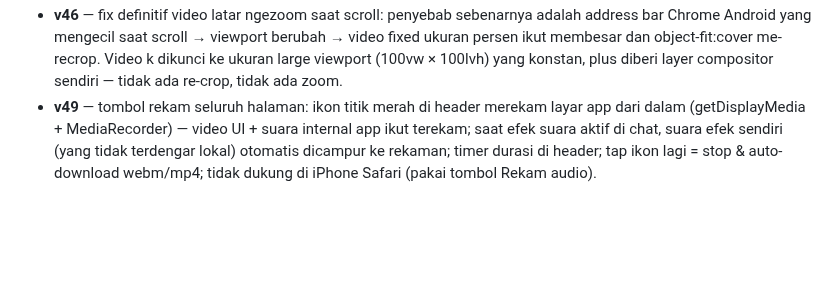
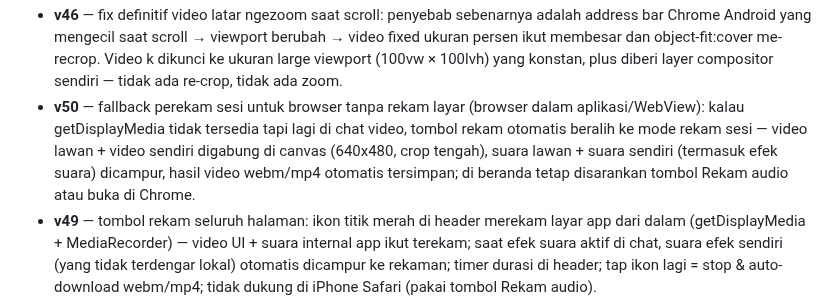
Before and after one commit to akmalseptain/lauchat, a Markdown page: README.md, the part around the change. GitHub-like rendering; blank space fills up the shorter version.

Commit message:
docs: changelog v50 (fallback rekam sesi)

```diff
--- a/README.md
+++ b/README.md
@@ -140,6 +140,7 @@ docs/img/    — mockup UI untuk dokumentasi
 - **v44** — suara CEWEK/COWOK diganti ke Signalsmith Stretch (library pitch/formant shifter open source MIT kelas industri, WASM ter-vendored utuh di file): pitch ±7 semitone dengan geser formant ±2.5 semitone terkompensasi + tonality preservation, block 40ms (latency 40ms), jauh lebih halus dari PSOLA lama; preset lama tetap jadi fallback otomatis kalau WASM gagal dimuat.
 - **v45** — fix video latar ikut membesar saat scroll di Chrome Android (backdrop-filter di header scrolled memicu bug magnifikasi elemen fixed — diganti latar solid 94%); suara CEWEK/COWOK dinaikkan ke ±9 semitone dengan formant ±4 semitone + block 60ms + splitComputation (kualitas & pitch tracking jauh lebih stabil di shift besar, clarity output bahkan naik); toast simulasi/ejak kini menampilkan engine aktif (Stretch/PSOLA) untuk memudahkan diagnosis.
 - **v46** — fix definitif video latar ngezoom saat scroll: penyebab sebenarnya adalah address bar Chrome Android yang mengecil saat scroll → viewport berubah → video fixed ukuran persen ikut membesar dan object-fit:cover me-recrop. Video k dikunci ke ukuran large viewport (100vw × 100lvh) yang konstan, plus diberi layer compositor sendiri — tidak ada re-crop, tidak ada zoom.
+- **v50** — fallback perekam sesi untuk browser tanpa rekam layar (browser dalam aplikasi/WebView): kalau getDisplayMedia tidak tersedia tapi lagi di chat video, tombol rekam otomatis beralih ke mode rekam sesi — video lawan + video sendiri digabung di canvas (640x480, crop tengah), suara lawan + suara sendiri (termasuk efek suara) dicampur, hasil video webm/mp4 otomatis tersimpan; di beranda tetap disarankan tombol Rekam audio atau buka di Chrome.
 - **v49** — tombol rekam seluruh halaman: ikon titik merah di header merekam layar app dari dalam (getDisplayMedia + MediaRecorder) — video UI + suara internal app ikut terekam; saat efek suara aktif di chat, suara efek sendiri (yang tidak terdengar lokal) otomatis dicampur ke rekaman; timer durasi di header; tap ikon lagi = stop & auto-download webm/mp4; tidak dukung di iPhone Safari (pakai tombol Rekam audio).
 - **v48** — tombol REKAM di panel simulasi suara: masalah user "recorder layar cuma nangkep suara mic/keluarnya, suara hasil simulasi gak kerekam" — sekarang panel simulasi punya tombol rekam internal yang menyadap output rantai efek langsung di Web Audio (MediaStreamDestination + MediaRecorder), bukan mikrofon: hasil rekaman = persis suara hasil efek yang terdengar di speaker, tanpa bocoran suara luar. Format auto webm/opus (Android/Chrome) atau m4a (iOS fallback), timer MM:SS di tombol, auto-download ke folder Download dengan nama lauchat-<preset>-<unix>.webm. Perekaman otomatis selesai (dan tersimpan) saat ganti preset, STOP, atau keluar dari beranda.
 - **v47** — suara CEWEK di-dandani jadi seksi & deep atas masukan user: pitch turun dari +9 ke +8 semitone (110→175Hz, area sultry alih-alih cerah/tinggi), formant dikembali ke +2.5 semitone (resonansi lebih gelap dan hangat), boost kecerdasan 3.1kHz dibuang dan diganti lowshelf hangat 200Hz — karakter suara perempuan dewasa, bukan cewek ceria.
```
